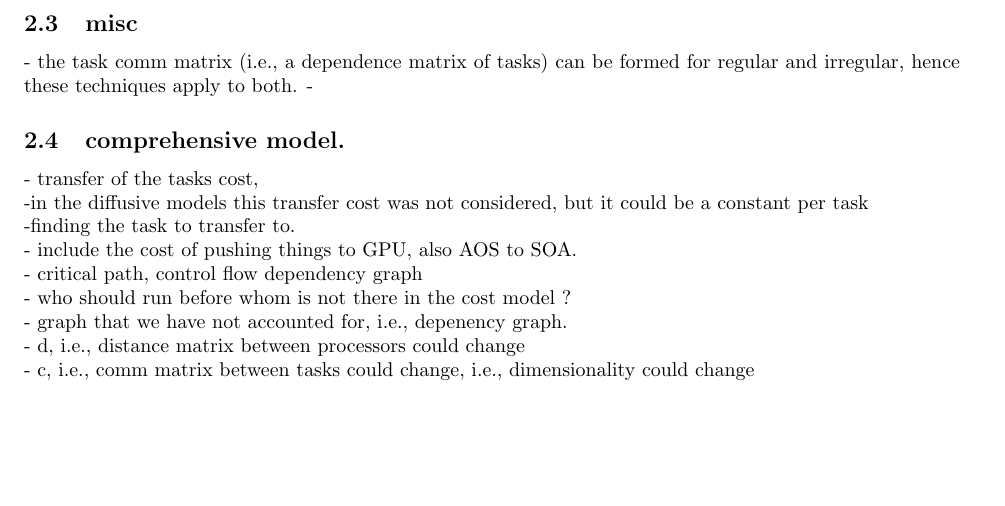
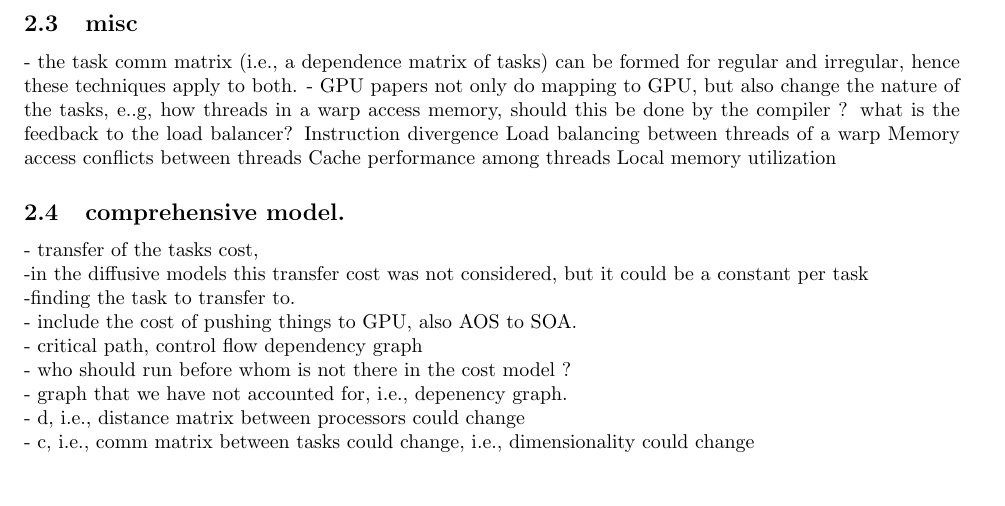
Before and after one commit to aheirich/load_balancing, a LaTeX document (bibliography/load_balancing_bibliography.tex): part of page 15 of 30, cut so that both start at the same text, the shorter picture padded with empty space. Compiled offline with pdfLaTeX.

Commit message:
some comments on the GPU papers that alan mentioned during the meeitng

```diff
--- a/bibliography/load_balancing_bibliography.tex
+++ b/bibliography/load_balancing_bibliography.tex
@@ -1082,7 +1082,14 @@ Title of the paper: balls, bins and more\\
 
 \subsection{misc}
 - the task comm matrix (i.e., a dependence matrix of tasks) can be formed for regular and irregular, hence these techniques apply to both.
--
+- GPU papers not only do mapping to GPU, but also change the nature of the
+  tasks, e..g, how threads in a warp access memory, should this be done by the compiler ? what is the feedback to the load
+balancer?
+Instruction divergence
+Load balancing between threads of a warp
+Memory access conflicts between threads
+Cache performance among threads
+Local memory utilization
 
 
 \subsection{comprehensive model.}
```
Also changed, not shown: bibliography/load_balancing_bibliography.pdf.
